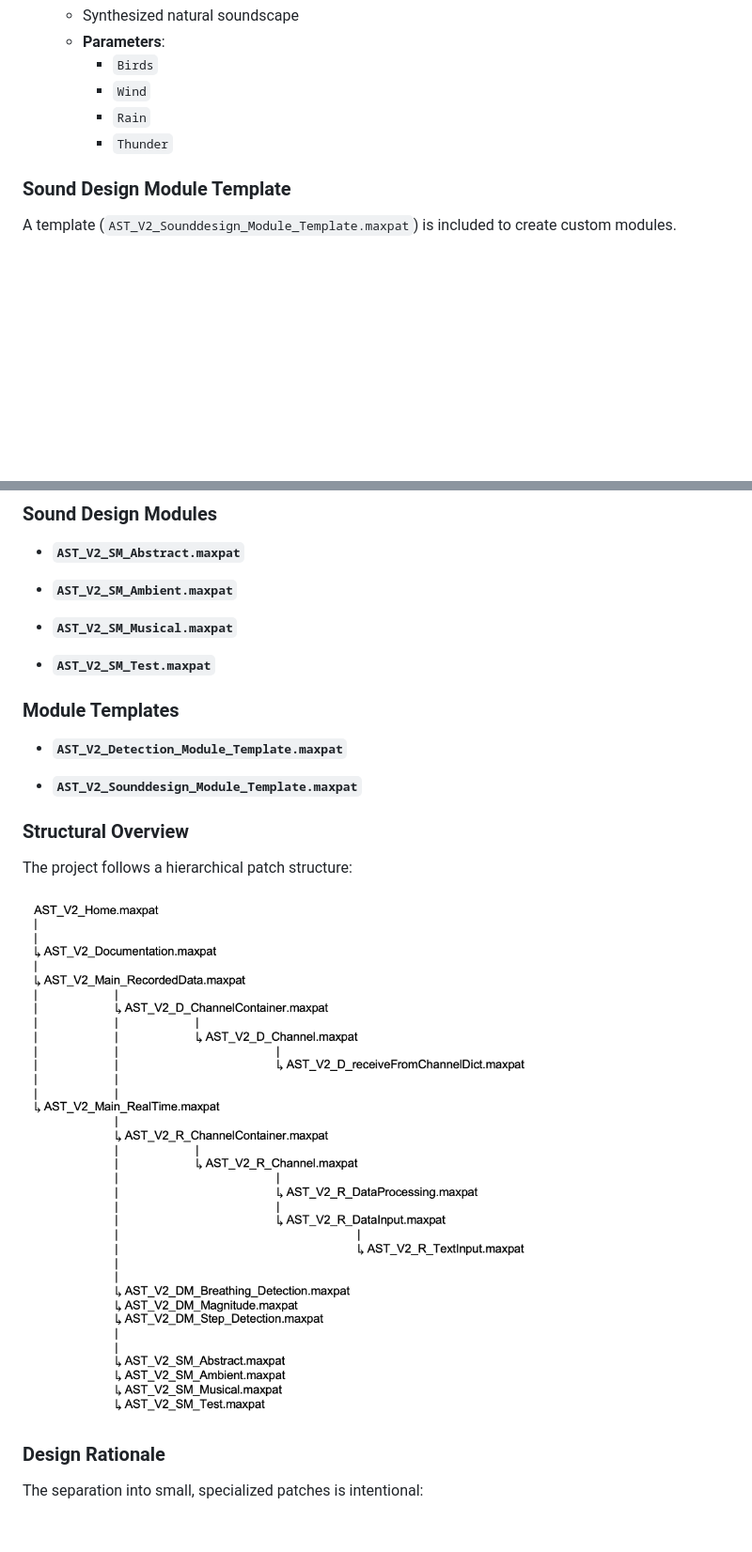
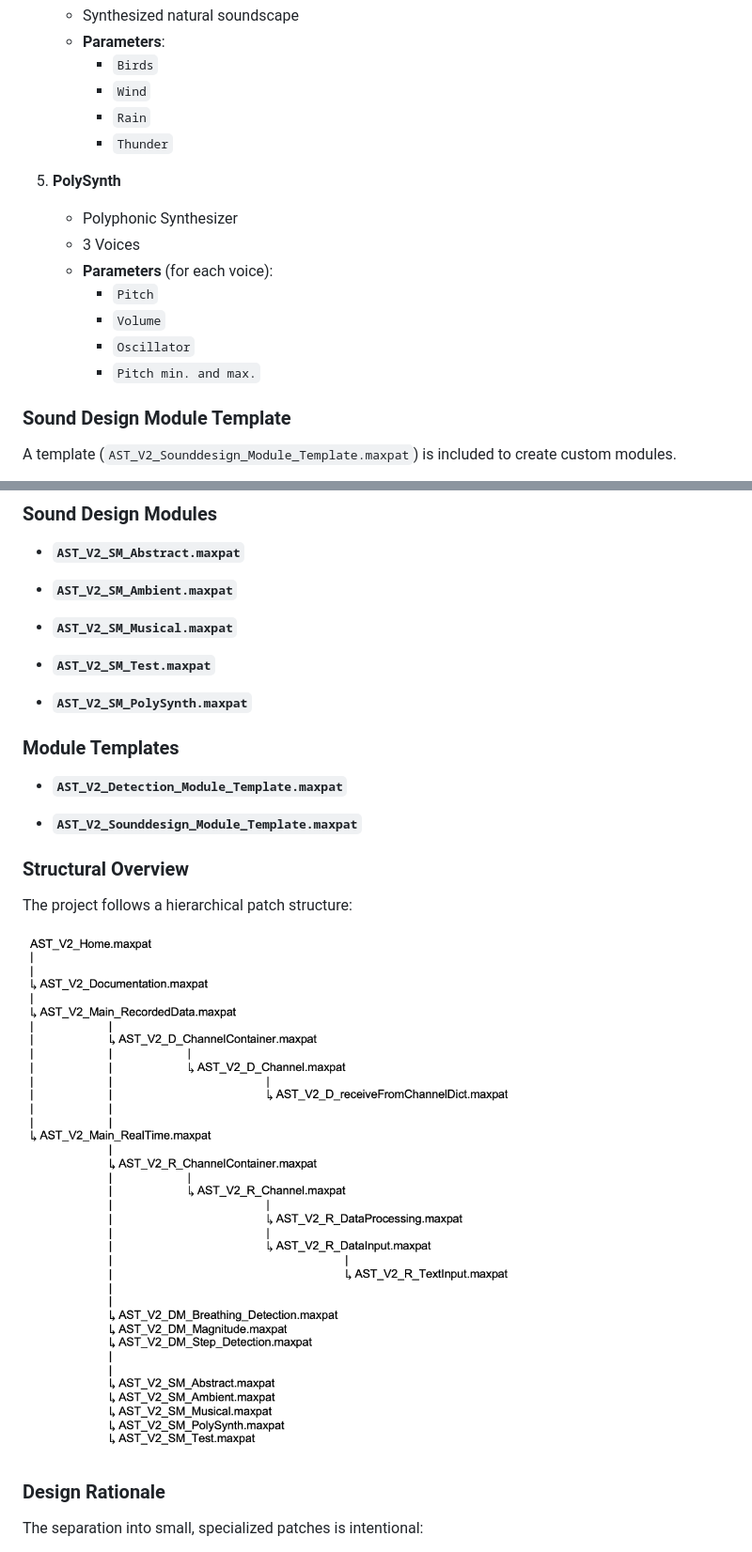
Before and after one commit to michaelreichmann/Advanced_Sonification_Toolkit, a Markdown page: README.md, 2 parts joined by grey strips. Shown at 94% size. Rendered like a GitHub page; pictures changed too: media/MaxProject_Structure.png; blank space fills up the shorter version.

Commit message:
new sd module: polysynth

```diff
--- a/README.md
+++ b/README.md
@@ -315,6 +315,15 @@ The toolkit currently includes **4 sound design modules**:
      - `Rain`
      - `Thunder`
 
+5. **PolySynth**
+   - Polyphonic Synthesizer
+   - 3 Voices
+   - **Parameters** (for each voice):
+     - `Pitch`
+     - `Volume`
+     - `Oscillator`
+     - `Pitch min. and max.`
+
 ### Sound Design Module Template
 
 A template (`AST_V2_Sounddesign_Module_Template.maxpat`) is included to create custom modules.
@@ -453,6 +462,8 @@ The naming scheme reflects both functionality and context:
 
 - **`AST_V2_SM_Test.maxpat`**
 
+- **`AST_V2_SM_PolySynth.maxpat`**
+
 
 ### Module Templates
 
```
Also changed, not shown: 3 other files.
